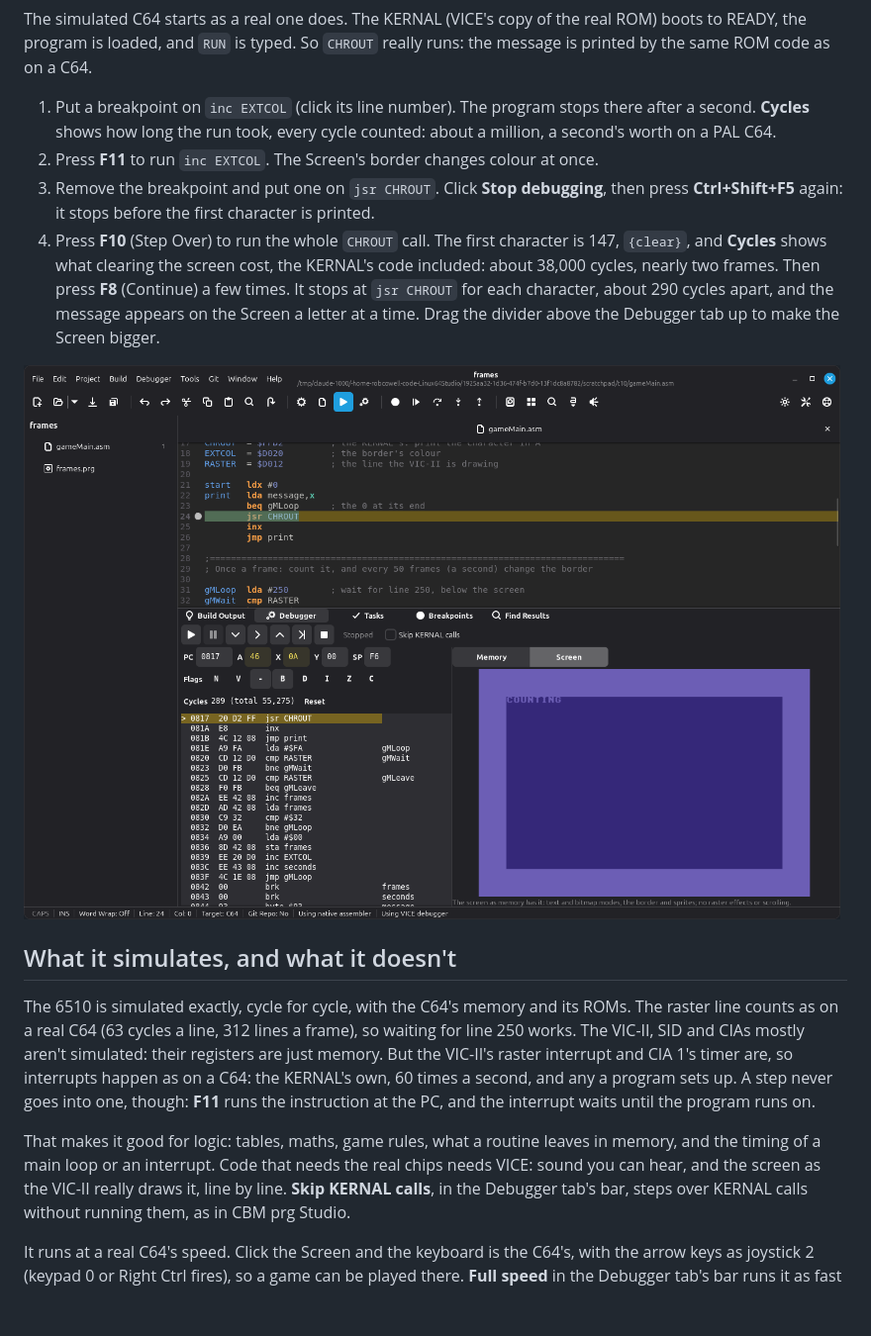
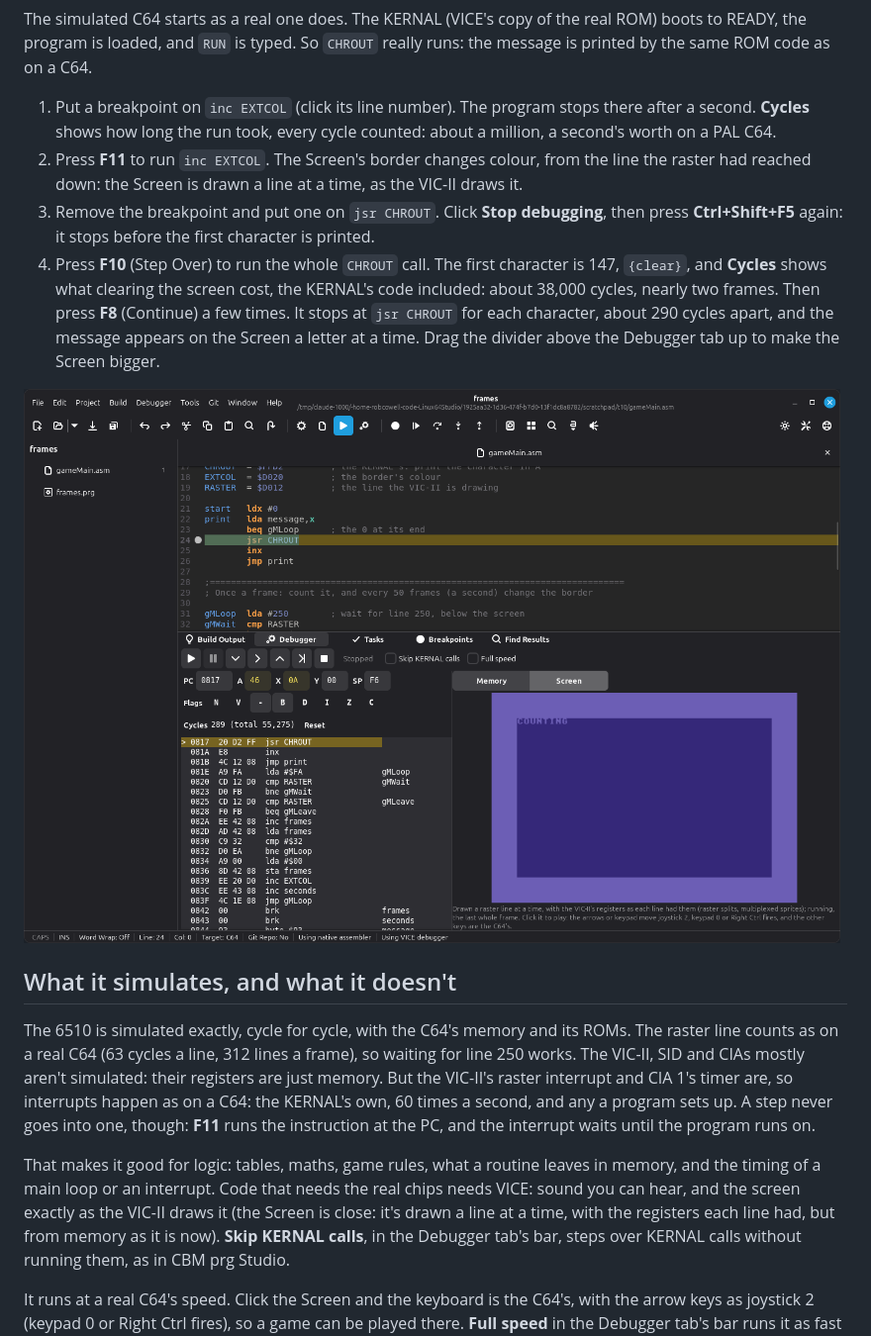
Before and after one commit to robcowell/Linux64Studio, a Markdown page: docs/tutorials/10-simulator.md, the part around the change. Shown at 99% size. Rendered like a GitHub page; pictures changed too: docs/tutorials/img/10-simulator-debugger.png; blank space fills up the shorter version.

```diff
--- a/docs/tutorials/10-simulator.md
+++ b/docs/tutorials/10-simulator.md
@@ -62,7 +62,8 @@ same ROM code as on a C64.
 1. Put a breakpoint on `inc EXTCOL` (click its line number). The program stops there after a
    second. **Cycles** shows how long the run took, every cycle counted: about a million, a second's
    worth on a PAL C64.
-2. Press **F11** to run `inc EXTCOL`. The Screen's border changes colour at once.
+2. Press **F11** to run `inc EXTCOL`. The Screen's border changes colour, from the line the raster
+   had reached down: the Screen is drawn a line at a time, as the VIC-II draws it.
 3. Remove the breakpoint and put one on `jsr CHROUT`. Click **Stop debugging**, then press
    **Ctrl+Shift+F5** again: it stops before the first character is printed.
 4. Press **F10** (Step Over) to run the whole `CHROUT` call. The first character is 147, `{clear}`,
@@ -84,7 +85,8 @@ instruction at the PC, and the interrupt waits until the program runs on.
 
 That makes it good for logic: tables, maths, game rules, what a routine leaves in memory, and the
 timing of a main loop or an interrupt. Code that needs the real chips needs VICE: sound you can hear,
-and the screen as the VIC-II really draws it, line by line. **Skip KERNAL calls**, in the Debugger tab's bar, steps over KERNAL calls
+and the screen exactly as the VIC-II draws it (the Screen is close: it's drawn a line at a time,
+with the registers each line had, but from memory as it is now). **Skip KERNAL calls**, in the Debugger tab's bar, steps over KERNAL calls
 without running them, as in CBM prg Studio.
 
 It runs at a real C64's speed. Click the Screen and the keyboard is the C64's, with the arrow keys
```
Also changed, not shown: docs/debugger.md (+14 -5 lines), 5 other files.
